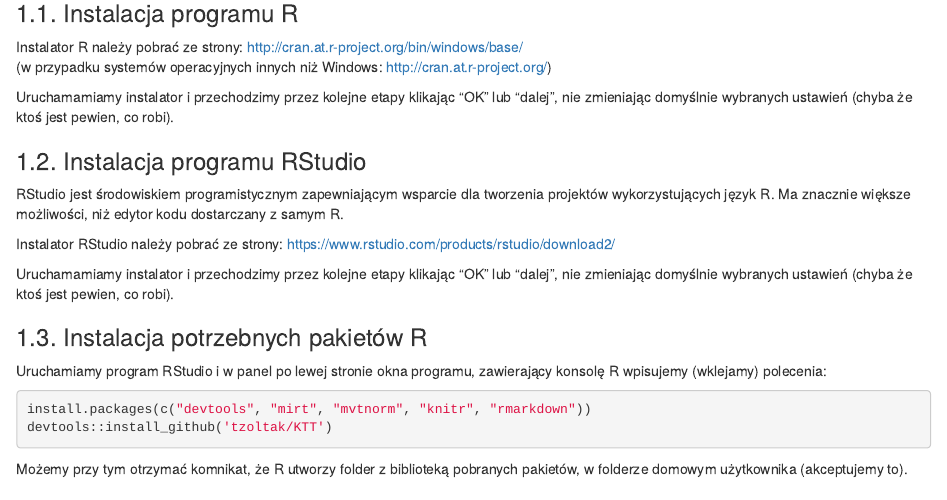
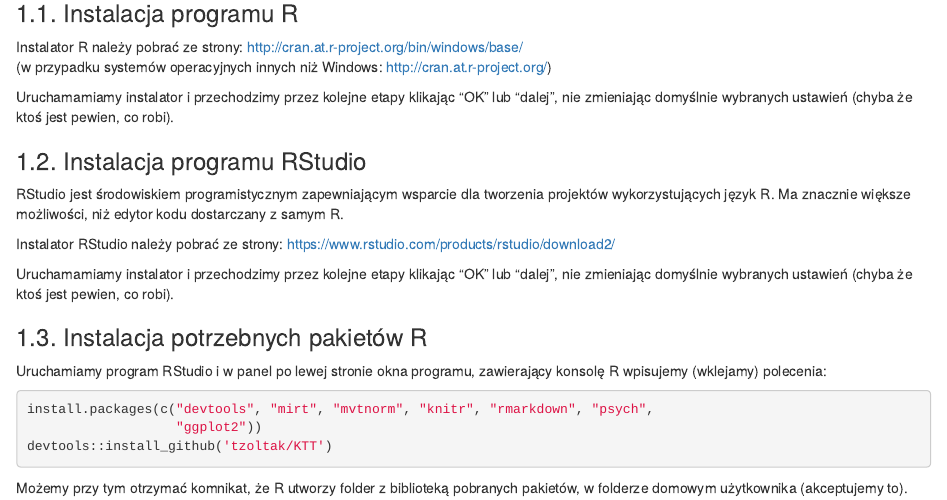
Before and after one commit to tzoltak/KDE2016_IRT, an R Markdown document (README.Rmd): the page in a window 1100 px wide, from 240 px down. Rendered offline with R 4.5, knitr and Pandoc, with nearby package versions.

Commit message:
Jeszcze dwa pakiety.

````diff
--- a/README.Rmd
+++ b/README.Rmd
@@ -27,7 +27,8 @@
 Uruchamiamy program RStudio i w panel po lewej stronie okna programu, zawierający konsolę R wpisujemy (wklejamy) polecenia:
 
 ```{r, eval = FALSE}
-install.packages(c("devtools", "mirt", "mvtnorm", "knitr", "rmarkdown"))
+install.packages(c("devtools", "mirt", "mvtnorm", "knitr", "rmarkdown", "psych",
+                   "ggplot2"))
 devtools::install_github('tzoltak/KTT')
 ```
 
````
